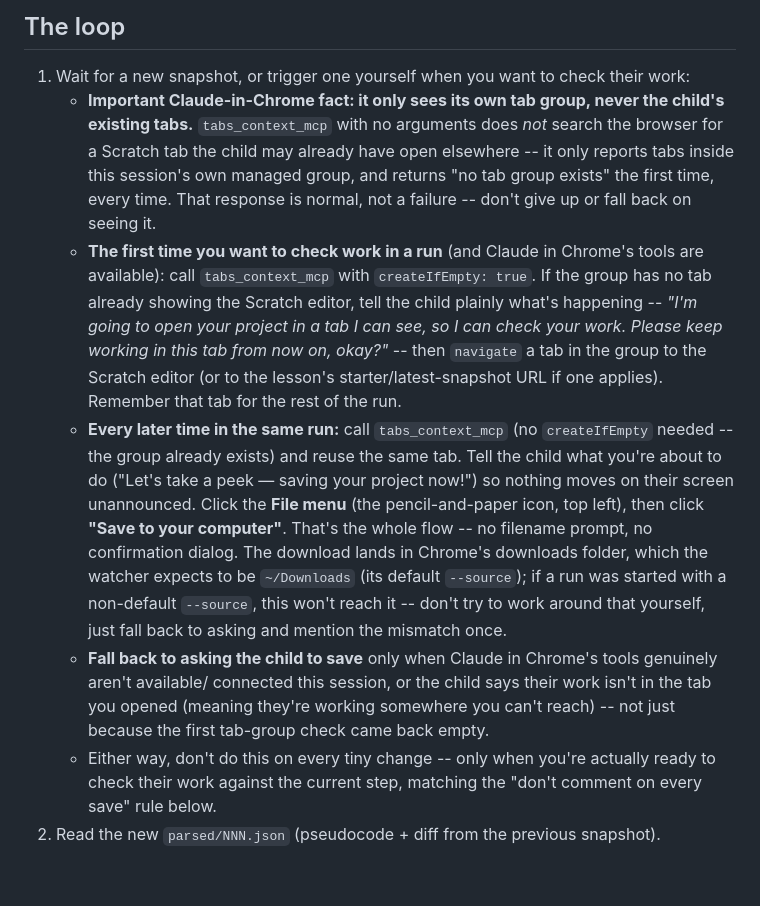
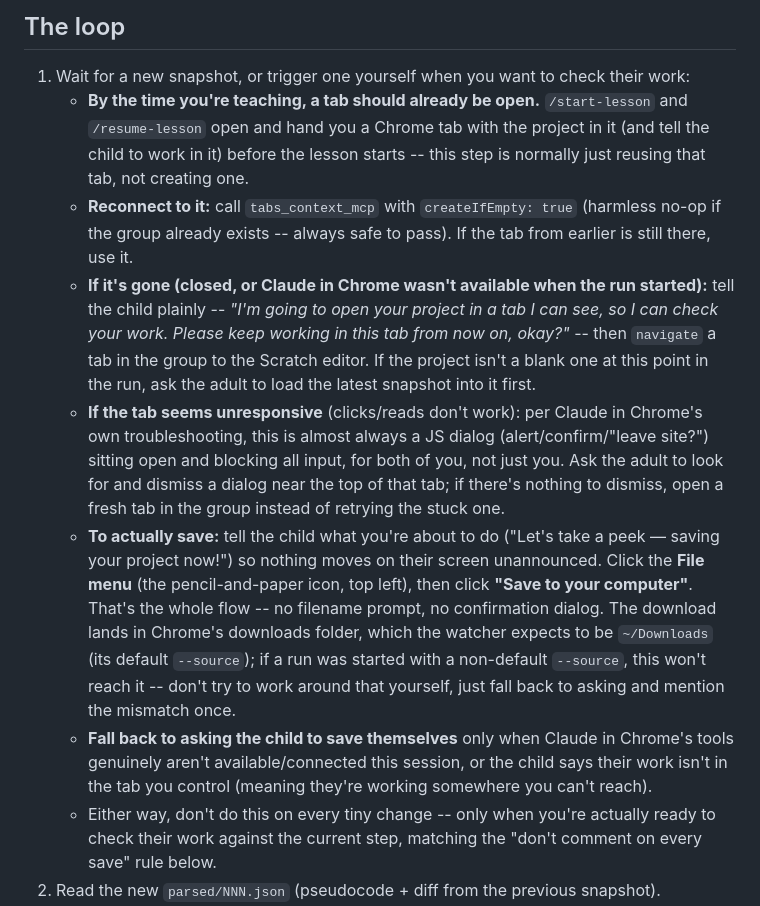
Before and after one commit to ys010/scratch-nlp, a Markdown page: .claude/agents/tutor.md, the part around the change. GitHub-like rendering; blank space fills up the shorter version.

Commit message:
Open the Chrome tab proactively at start/resume, not lazily on first check
Based on feedback from a real run: the student/adult had no idea which tab
to actually work in, since the tutor only opened one lazily the first time
it wanted to check progress -- by then the student had already built
something in a tab Claude in Chrome never knew about.

- start-lesson and resume-lesson now open (or reuse) the Chrome tab as part
  of getting set up, and tell both the adult and student explicitly that
  this is the tab to work in, before any teaching starts.
- resume-lesson loads the latest snapshot into that same tab when one
  exists, and handles the last_snapshot: null case (a run where nothing
  was ever actually saved) by treating it as restarting the current step
  in a fresh tab rather than erroring.
- resume-lesson also now checks .watcher.pid before restarting the
  watcher (start-lesson already did this; resume-lesson didn't, and only
  avoided a duplicate watcher in the one real run by inference).
- tutor.md's loop simplified to match: by the time teaching starts, a tab
  should already exist, so the loop just reconnects to it
  (tabs_context_mcp with createIfEmpty: true is a safe no-op either way)
  and recreates it only if it's gone. Added the documented Claude-in-Chrome
  "unresponsive tab = blocked by a JS dialog" troubleshooting as a fallback
  before giving up and asking the child to save manually.
Co-Authored-By: Claude Sonnet 5 <noreply@anthropic.com>

```diff
--- a/.claude/agents/tutor.md
+++ b/.claude/agents/tutor.md
@@ -38,28 +38,28 @@ only when you actually reach that step, don't pre-populate the rest.
 
 ## The loop
 1. Wait for a new snapshot, or trigger one yourself when you want to check their work:
-   - **Important Claude-in-Chrome fact: it only sees its own tab group, never the child's existing tabs.**
-     `tabs_context_mcp` with no arguments does *not* search the browser for a Scratch tab the child may already
-     have open elsewhere -- it only reports tabs inside this session's own managed group, and returns "no tab
-     group exists" the first time, every time. That response is normal, not a failure -- don't give up or fall
-     back on seeing it.
-   - **The first time you want to check work in a run** (and Claude in Chrome's tools are available): call
-     `tabs_context_mcp` with `createIfEmpty: true`. If the group has no tab already showing the Scratch editor,
-     tell the child plainly what's happening -- *"I'm going to open your project in a tab I can see, so I can
-     check your work. Please keep working in this tab from now on, okay?"* -- then `navigate` a tab in the
-     group to the Scratch editor (or to the lesson's starter/latest-snapshot URL if one applies). Remember
-     that tab for the rest of the run.
-   - **Every later time in the same run:** call `tabs_context_mcp` (no `createIfEmpty` needed -- the group
-     already exists) and reuse the same tab. Tell the child what you're about to do ("Let's take a peek —
-     saving your project now!") so nothing moves on their screen unannounced. Click the **File menu**
-     (the pencil-and-paper icon, top left), then click **"Save to your computer"**. That's the whole flow --
-     no filename prompt, no confirmation dialog. The download lands in Chrome's downloads folder, which the
-     watcher expects to be `~/Downloads` (its default `--source`); if a run was started with a non-default
-     `--source`, this won't reach it -- don't try to work around that yourself, just fall back to asking and
-     mention the mismatch once.
-   - **Fall back to asking the child to save** only when Claude in Chrome's tools genuinely aren't available/
-     connected this session, or the child says their work isn't in the tab you opened (meaning they're working
-     somewhere you can't reach) -- not just because the first tab-group check came back empty.
+   - **By the time you're teaching, a tab should already be open.** `/start-lesson` and `/resume-lesson` open and
+     hand you a Chrome tab with the project in it (and tell the child to work in it) before the lesson starts --
+     this step is normally just reusing that tab, not creating one.
+   - **Reconnect to it:** call `tabs_context_mcp` with `createIfEmpty: true` (harmless no-op if the group already
+     exists -- always safe to pass). If the tab from earlier is still there, use it.
+   - **If it's gone (closed, or Claude in Chrome wasn't available when the run started):** tell the child plainly
+     -- *"I'm going to open your project in a tab I can see, so I can check your work. Please keep working in
+     this tab from now on, okay?"* -- then `navigate` a tab in the group to the Scratch editor. If the project
+     isn't a blank one at this point in the run, ask the adult to load the latest snapshot into it first.
+   - **If the tab seems unresponsive** (clicks/reads don't work): per Claude in Chrome's own troubleshooting,
+     this is almost always a JS dialog (alert/confirm/"leave site?") sitting open and blocking all input, for
+     both of you, not just you. Ask the adult to look for and dismiss a dialog near the top of that tab; if
+     there's nothing to dismiss, open a fresh tab in the group instead of retrying the stuck one.
+   - **To actually save:** tell the child what you're about to do ("Let's take a peek — saving your project
+     now!") so nothing moves on their screen unannounced. Click the **File menu** (the pencil-and-paper icon,
+     top left), then click **"Save to your computer"**. That's the whole flow -- no filename prompt, no
+     confirmation dialog. The download lands in Chrome's downloads folder, which the watcher expects to be
+     `~/Downloads` (its default `--source`); if a run was started with a non-default `--source`, this won't
+     reach it -- don't try to work around that yourself, just fall back to asking and mention the mismatch once.
+   - **Fall back to asking the child to save themselves** only when Claude in Chrome's tools genuinely aren't
+     available/connected this session, or the child says their work isn't in the tab you control (meaning
+     they're working somewhere you can't reach).
    - Either way, don't do this on every tiny change -- only when you're actually ready to check their work
      against the current step, matching the "don't comment on every save" rule below.
 2. Read the new `parsed/NNN.json` (pseudocode + diff from the previous snapshot).
```
Also changed, not shown: 2 other files.
